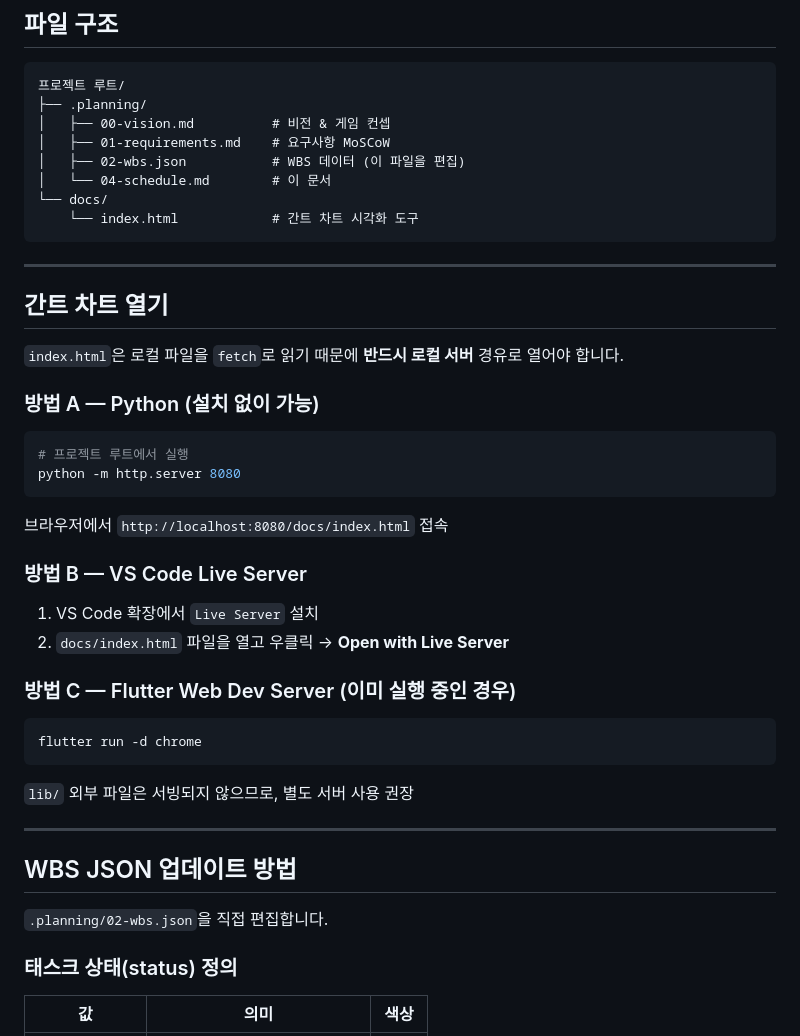
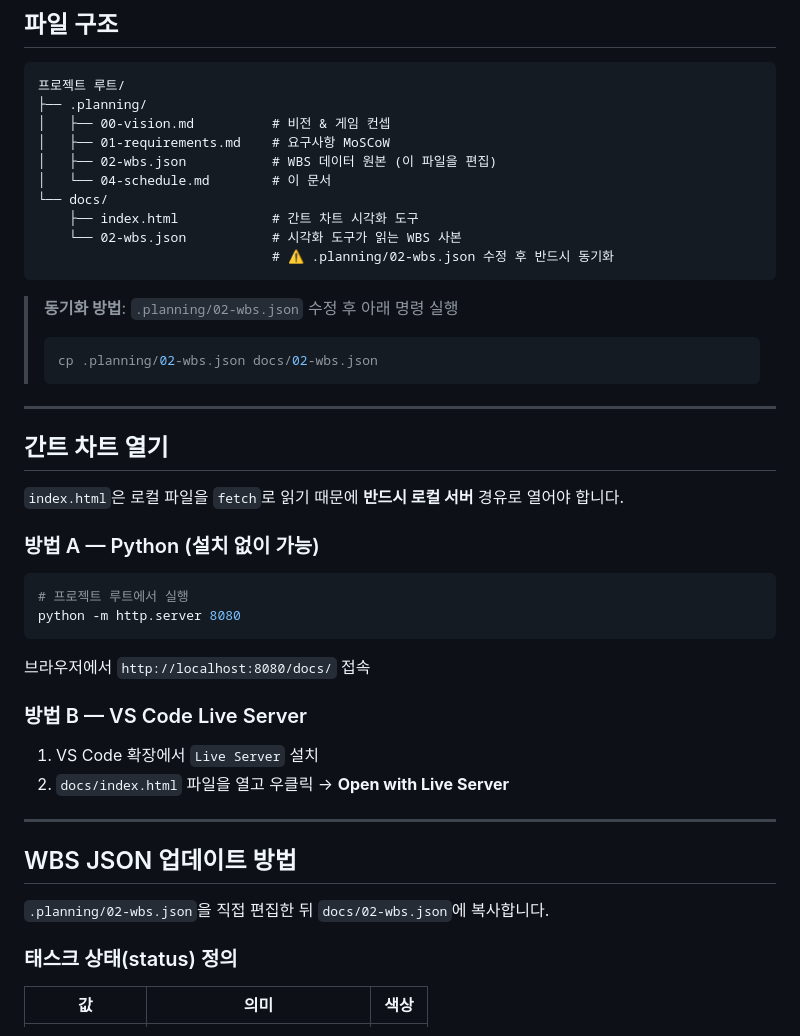
Before and after one commit to kang3019/slay-the-flutter, a Markdown page: .planning/04-schedule.md, the part around one of its changes. Rendered like a GitHub page.

````diff
--- a/.planning/04-schedule.md
+++ b/.planning/04-schedule.md
@@ -11,11 +11,18 @@
 ├── .planning/
 │   ├── 00-vision.md          # 비전 & 게임 컨셉
 │   ├── 01-requirements.md    # 요구사항 MoSCoW
-│   ├── 02-wbs.json           # WBS 데이터 (이 파일을 편집)
+│   ├── 02-wbs.json           # WBS 데이터 원본 (이 파일을 편집)
 │   └── 04-schedule.md        # 이 문서
 └── docs/
-    └── index.html            # 간트 차트 시각화 도구
+    ├── index.html            # 간트 차트 시각화 도구
+    └── 02-wbs.json           # 시각화 도구가 읽는 WBS 사본
+                              # ⚠️ .planning/02-wbs.json 수정 후 반드시 동기화
 ```
+
+> **동기화 방법**: `.planning/02-wbs.json` 수정 후 아래 명령 실행
+> ```bash
+> cp .planning/02-wbs.json docs/02-wbs.json
+> ```
 
 ---
 
@@ -30,26 +37,18 @@
 python -m http.server 8080
 ```
 
-브라우저에서 `http://localhost:8080/docs/index.html` 접속
+브라우저에서 `http://localhost:8080/docs/` 접속
 
 ### 방법 B — VS Code Live Server
 
 1. VS Code 확장에서 `Live Server` 설치
 2. `docs/index.html` 파일을 열고 우클릭 → **Open with Live Server**
 
-### 방법 C — Flutter Web Dev Server (이미 실행 중인 경우)
-
-```bash
-flutter run -d chrome
-```
-
-`lib/` 외부 파일은 서빙되지 않으므로, 별도 서버 사용 권장
-
 ---
 
 ## WBS JSON 업데이트 방법
 
-`.planning/02-wbs.json`을 직접 편집합니다.
+`.planning/02-wbs.json`을 직접 편집한 뒤 `docs/02-wbs.json`에 복사합니다.
 
 ### 태스크 상태(status) 정의
 
````
Also changed, not shown: other parts of .planning/04-schedule.md (+32 -18 lines).
